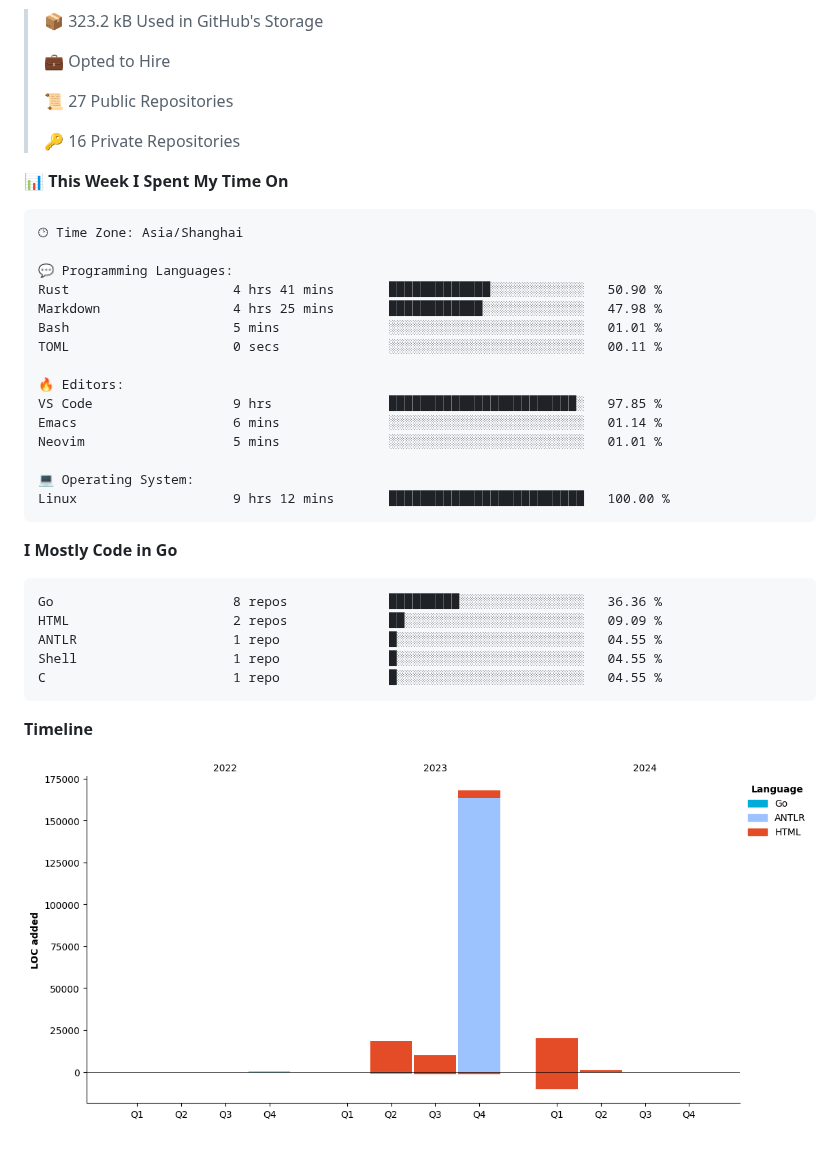
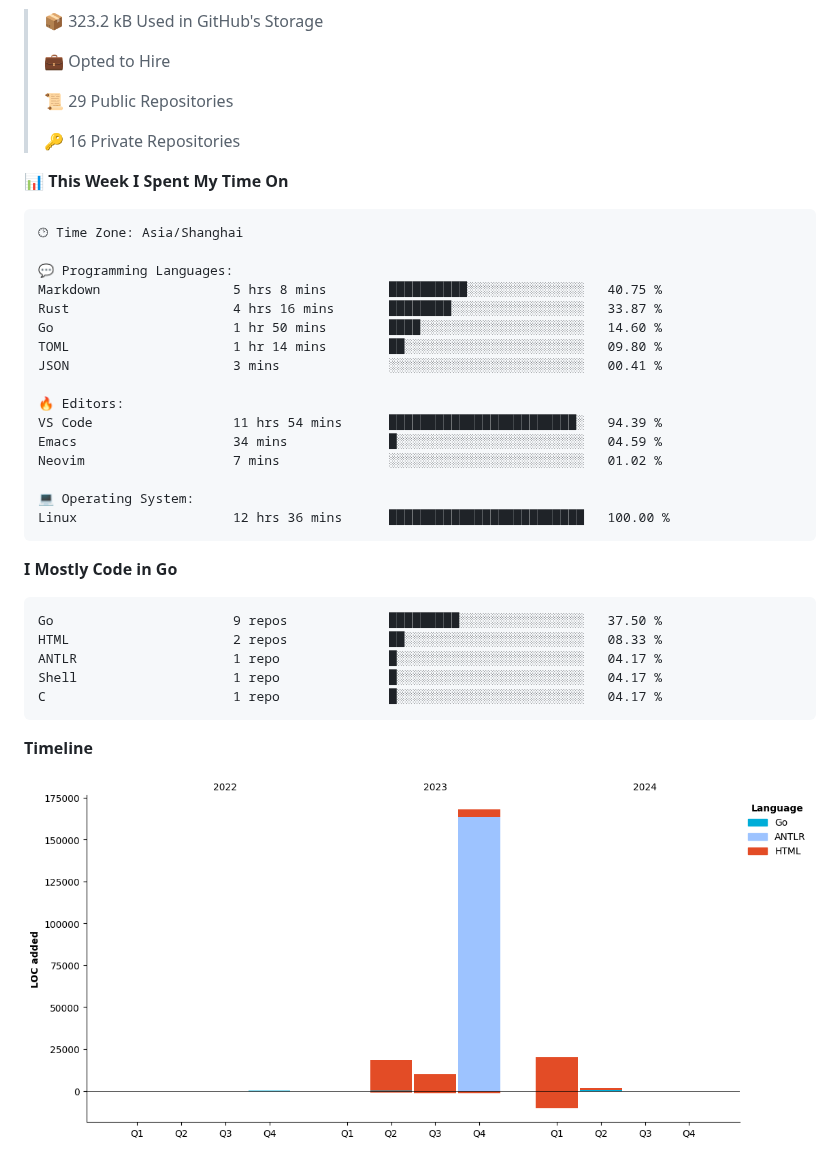
Before and after one commit to Guaderxx/Guaderxx, a Markdown page: README.md, the part around one of its changes. Rendered like a GitHub page; pictures changed too: assets/bar_graph.png.

Commit message:
Updated with Dev Metrics

````diff
--- a/README.md
+++ b/README.md
@@ -29,7 +27,7 @@
  >
 > 💼 Opted to Hire
  >
-> 📜 27 Public Repositories
+> 📜 29 Public Repositories
  >
 > 🔑 16 Private Repositories
  >
@@ -39,28 +37,29 @@
 🕑︎ Time Zone: Asia/Shanghai
 
 💬 Programming Languages:
-Rust                     4 hrs 41 mins       █████████████░░░░░░░░░░░░   50.90 %
-Markdown                 4 hrs 25 mins       ████████████░░░░░░░░░░░░░   47.98 %
-Bash                     5 mins              ░░░░░░░░░░░░░░░░░░░░░░░░░   01.01 %
-TOML                     0 secs              ░░░░░░░░░░░░░░░░░░░░░░░░░   00.11 %
+Markdown                 5 hrs 8 mins        ██████████░░░░░░░░░░░░░░░   40.75 %
+Rust                     4 hrs 16 mins       ████████░░░░░░░░░░░░░░░░░   33.87 %
+Go                       1 hr 50 mins        ████░░░░░░░░░░░░░░░░░░░░░   14.60 %
+TOML                     1 hr 14 mins        ██░░░░░░░░░░░░░░░░░░░░░░░   09.80 %
+JSON                     3 mins              ░░░░░░░░░░░░░░░░░░░░░░░░░   00.41 %
 
 🔥 Editors:
-VS Code                  9 hrs               ████████████████████████░   97.85 %
-Emacs                    6 mins              ░░░░░░░░░░░░░░░░░░░░░░░░░   01.14 %
-Neovim                   5 mins              ░░░░░░░░░░░░░░░░░░░░░░░░░   01.01 %
+VS Code                  11 hrs 54 mins      ████████████████████████░   94.39 %
+Emacs                    34 mins             █░░░░░░░░░░░░░░░░░░░░░░░░   04.59 %
+Neovim                   7 mins              ░░░░░░░░░░░░░░░░░░░░░░░░░   01.02 %
 
 💻 Operating System:
-Linux                    9 hrs 12 mins       █████████████████████████   100.00 %
+Linux                    12 hrs 36 mins      █████████████████████████   100.00 %
 ```
 
 **I Mostly Code in Go**
 
 ```text
-Go                       8 repos             █████████░░░░░░░░░░░░░░░░   36.36 %
-HTML                     2 repos             ██░░░░░░░░░░░░░░░░░░░░░░░   09.09 %
-ANTLR                    1 repo              █░░░░░░░░░░░░░░░░░░░░░░░░   04.55 %
-Shell                    1 repo              █░░░░░░░░░░░░░░░░░░░░░░░░   04.55 %
-C                        1 repo              █░░░░░░░░░░░░░░░░░░░░░░░░   04.55 %
+Go                       9 repos             █████████░░░░░░░░░░░░░░░░   37.50 %
+HTML                     2 repos             ██░░░░░░░░░░░░░░░░░░░░░░░   08.33 %
+ANTLR                    1 repo              █░░░░░░░░░░░░░░░░░░░░░░░░   04.17 %
+Shell                    1 repo              █░░░░░░░░░░░░░░░░░░░░░░░░   04.17 %
+C                        1 repo              █░░░░░░░░░░░░░░░░░░░░░░░░   04.17 %
 ```
 
 
````
Also changed, not shown: other parts of README.md (+2 -4 lines).
